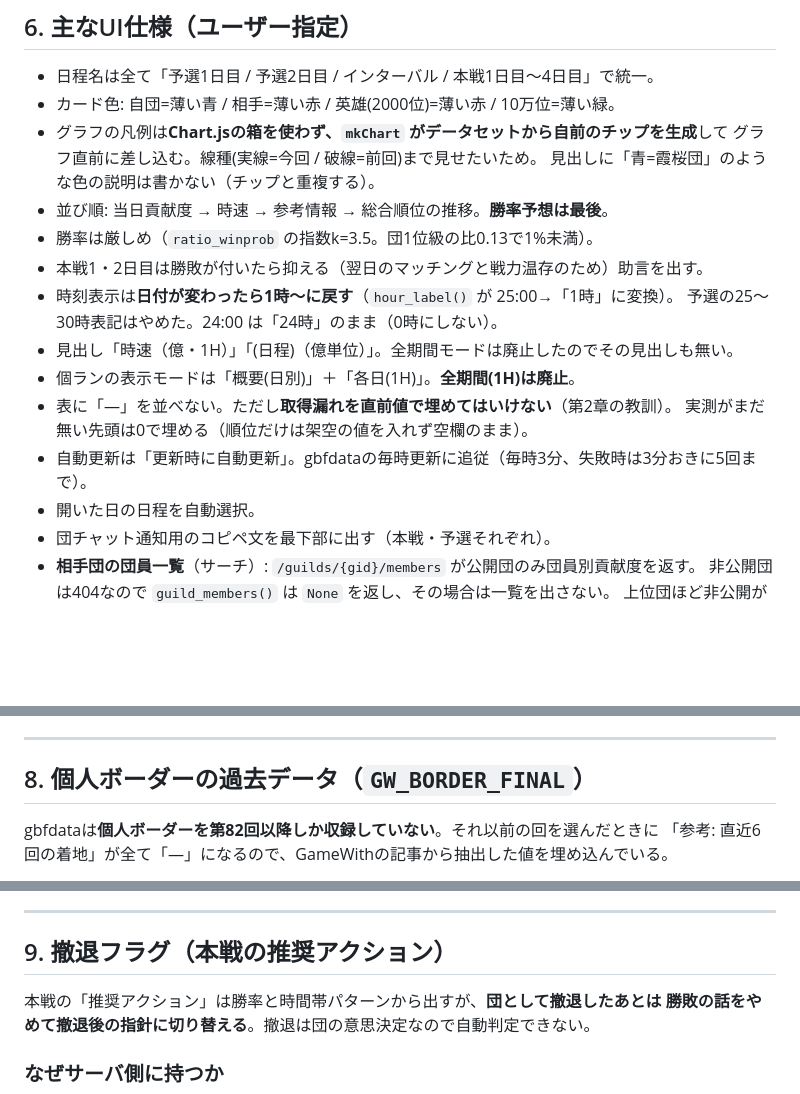
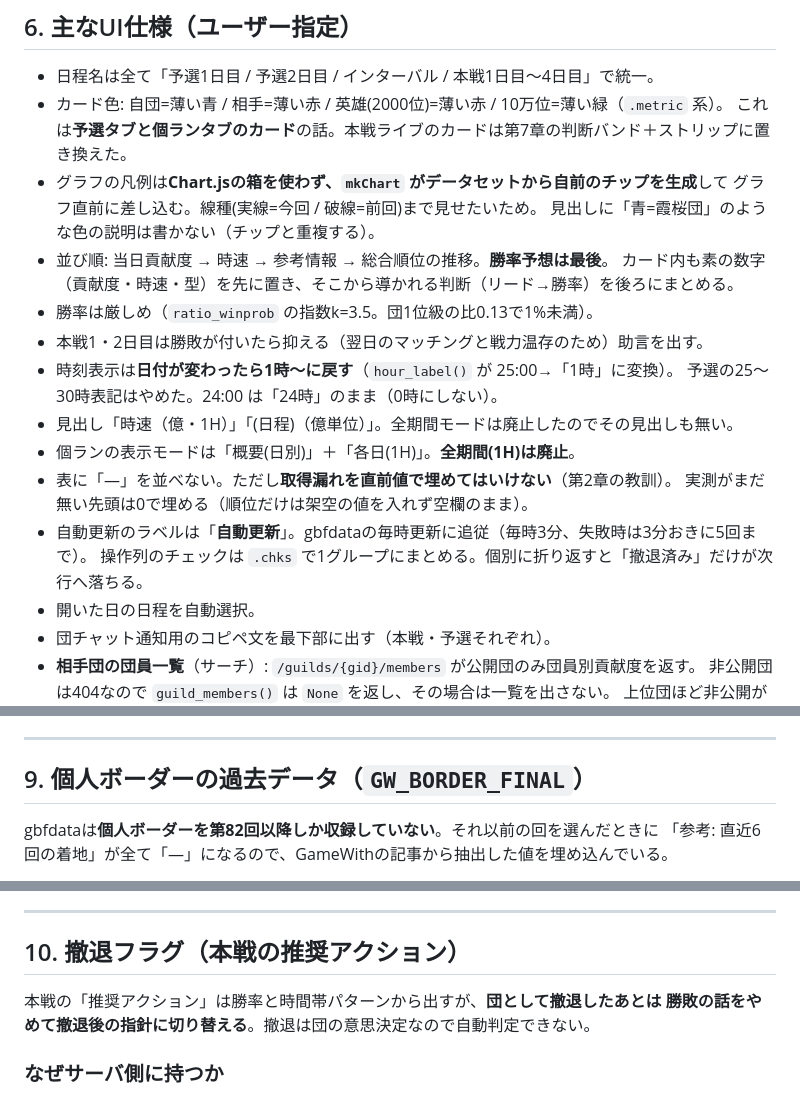
Before and after one commit to masama1019-hash/gbf-kasumi, a Markdown page: docs/作業記録.md, 3 parts joined by grey strips. Drawn GitHub-style; blank space fills up the shorter version.

```diff
--- a/docs/作業記録.md
+++ b/docs/作業記録.md
@@ -231,11 +231,13 @@ Renderから「exceeded its memory limit」通知。原因は `_cache` に上限
 ## 6. 主なUI仕様（ユーザー指定）
 
 - 日程名は全て「予選1日目 / 予選2日目 / インターバル / 本戦1日目〜4日目」で統一。
-- カード色: 自団=薄い青 / 相手=薄い赤 / 英雄(2000位)=薄い赤 / 10万位=薄い緑。
+- カード色: 自団=薄い青 / 相手=薄い赤 / 英雄(2000位)=薄い赤 / 10万位=薄い緑（`.metric` 系）。
+  これは**予選タブと個ランタブのカード**の話。本戦ライブのカードは第7章の判断バンド＋ストリップに置き換えた。
 - グラフの凡例は**Chart.jsの箱を使わず、`mkChart` がデータセットから自前のチップを生成**して
   グラフ直前に差し込む。線種(実線=今回 / 破線=前回)まで見せたいため。
   見出しに「青=霞桜団」のような色の説明は書かない（チップと重複する）。
 - 並び順: 当日貢献度 → 時速 → 参考情報 → 総合順位の推移。**勝率予想は最後**。
+  カード内も素の数字（貢献度・時速・型）を先に置き、そこから導かれる判断（リード→勝率）を後ろにまとめる。
 - 勝率は厳しめ（`ratio_winprob` の指数k=3.5。団1位級の比0.13で1%未満）。
 - 本戦1・2日目は勝敗が付いたら抑える（翌日のマッチングと戦力温存のため）助言を出す。
 - 時刻表示は**日付が変わったら1時〜に戻す**（`hour_label()` が 25:00→「1時」に変換）。
@@ -244,7 +246,8 @@ Renderから「exceeded its memory limit」通知。原因は `_cache` に上限
 - 個ランの表示モードは「概要(日別)」＋「各日(1H)」。**全期間(1H)は廃止**。
 - 表に「—」を並べない。ただし**取得漏れを直前値で埋めてはいけない**（第2章の教訓）。
   実測がまだ無い先頭は0で埋める（順位だけは架空の値を入れず空欄のまま）。
-- 自動更新は「更新時に自動更新」。gbfdataの毎時更新に追従（毎時3分、失敗時は3分おきに5回まで）。
+- 自動更新のラベルは「**自動更新**」。gbfdataの毎時更新に追従（毎時3分、失敗時は3分おきに5回まで）。
+  操作列のチェックは `.chks` で1グループにまとめる。個別に折り返すと「撤退済み」だけが次行へ落ちる。
 - 開いた日の日程を自動選択。
 - 団チャット通知用のコピペ文を最下部に出す（本戦・予選それぞれ）。
 - **相手団の団員一覧**（サーチ）: `/guilds/{gid}/members` が公開団のみ団員別貢献度を返す。
@@ -296,7 +369,7 @@ Renderから「exceeded its memory limit」通知。原因は `_cache` に上限
 
 ---
 
-## 8. 個人ボーダーの過去データ（`GW_BORDER_FINAL`）
+## 9. 個人ボーダーの過去データ（`GW_BORDER_FINAL`）
 
 gbfdataは**個人ボーダーを第82回以降しか収録していない**。それ以前の回を選んだときに
 「参考: 直近6回の着地」が全て「—」になるので、GameWithの記事から抽出した値を埋め込んでいる。
@@ -340,7 +413,7 @@ gbfdataが個人ボーダーの時刻毎データを持たない回では `koran
 
 ---
 
-## 9. 撤退フラグ（本戦の推奨アクション）
+## 10. 撤退フラグ（本戦の推奨アクション）
 
 本戦の「推奨アクション」は勝率と時間帯パターンから出すが、**団として撤退したあとは
 勝敗の話をやめて撤退後の指針に切り替える**。撤退は団の意思決定なので自動判定できない。
```
Also changed, not shown: other parts of docs/作業記録.md (+73 -3 lines).
